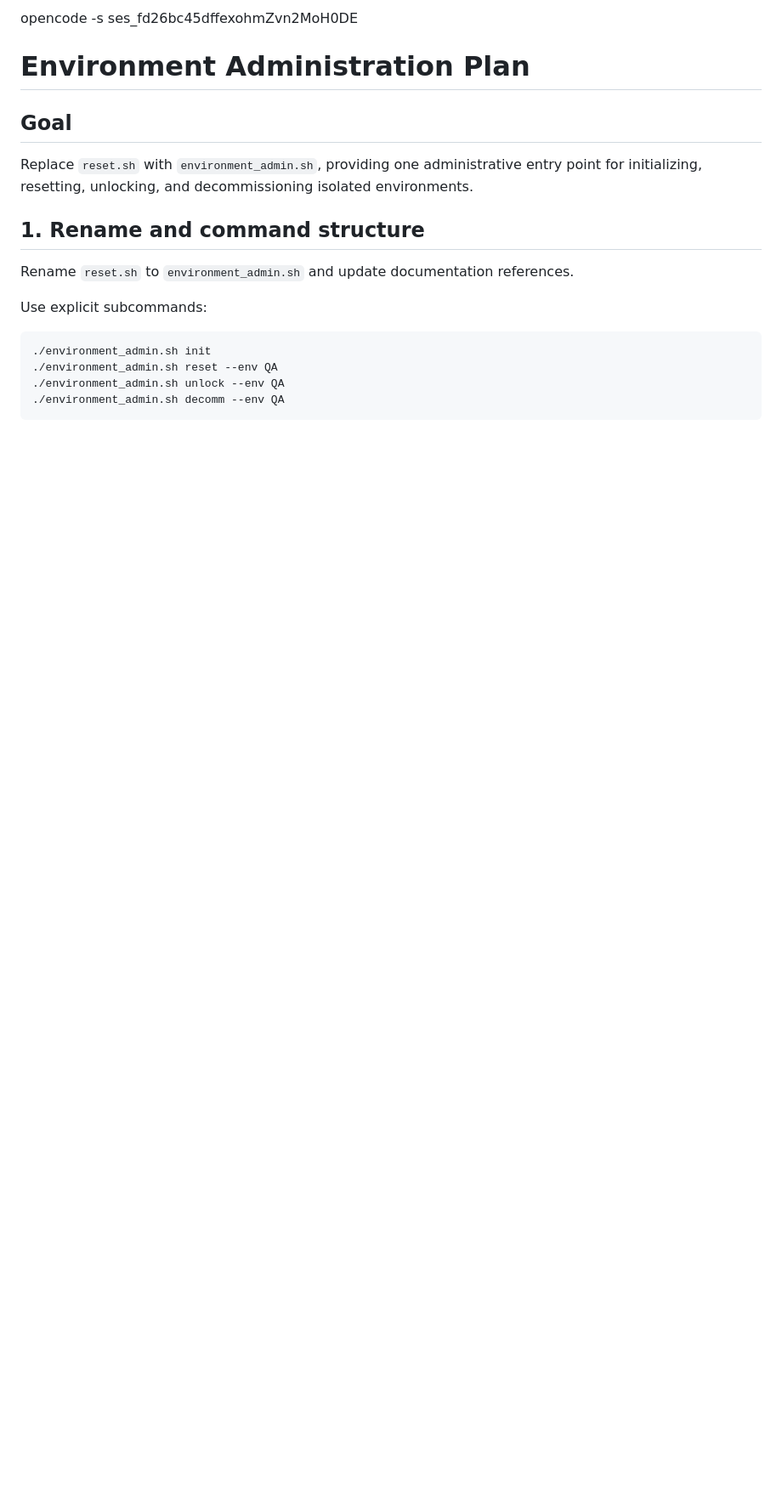
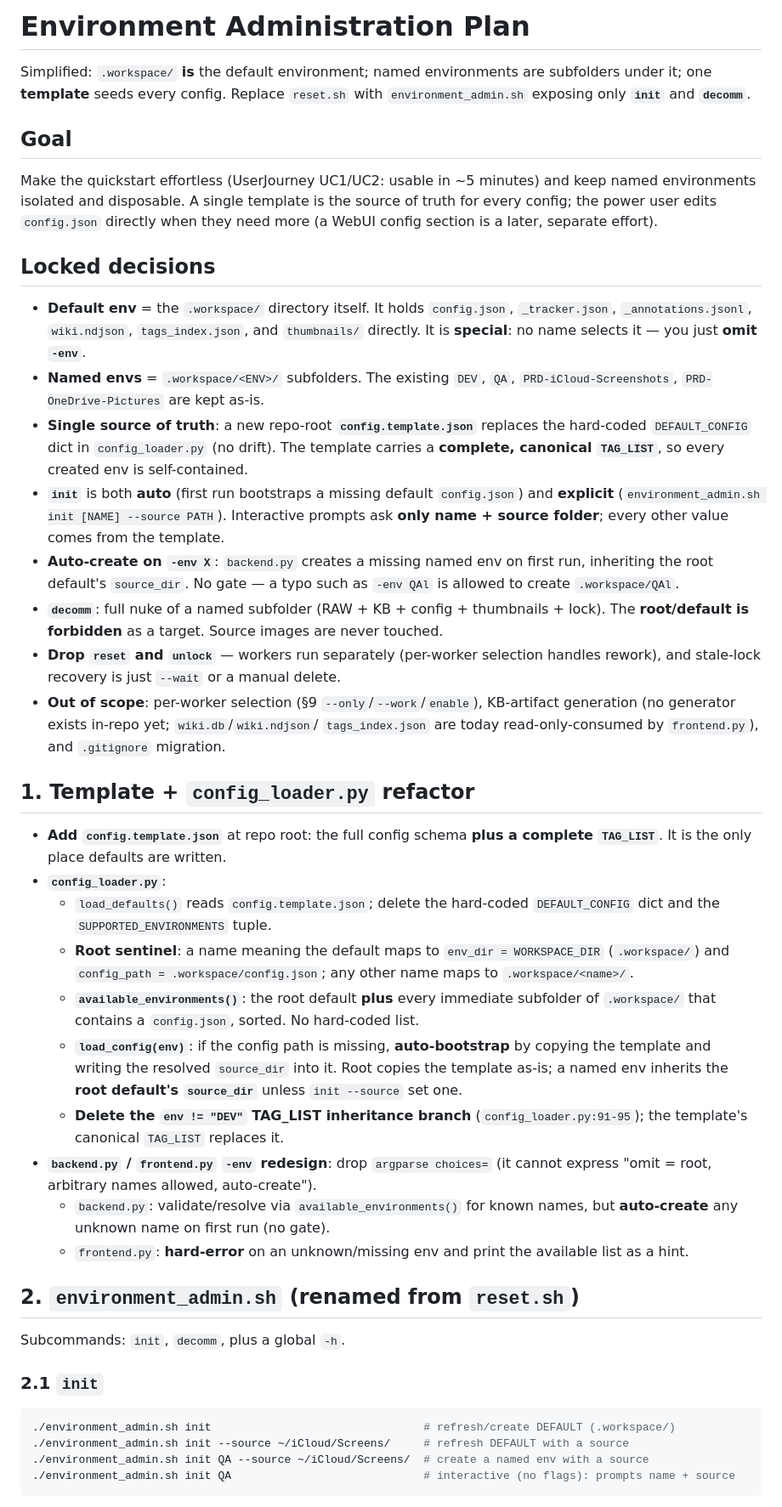
Before and after one commit to beckandwhite/VisionKB, a Markdown page: Plans/env_admin.md, the part around one of its changes. Shown at 85% size. Rendered like a GitHub page; blank space fills up the shorter version.

Commit message:
Environment Admin Plan refined

````diff
--- a/Plans/env_admin.md
+++ b/Plans/env_admin.md
@@ -1,22 +1,79 @@
-opencode -s ses_fd26bc45dffexohmZvn2MoH0DE
+# Environment Administration Plan
 
-
-
-# Environment Administration Plan
+Simplified: `.workspace/` **is** the default environment; named environments are
+subfolders under it; one **template** seeds every config. Replace `reset.sh` with
+`environment_admin.sh` exposing only **`init`** and **`decomm`**.
 
 ## Goal
 
-Replace `reset.sh` with `environment_admin.sh`, providing one administrative entry point for initializing, resetting, unlocking, and decommissioning isolated environments.
+Make the quickstart effortless (UserJourney UC1/UC2: usable in ~5 minutes) and keep
+named environments isolated and disposable. A single template is the source of truth
+for every config; the power user edits `config.json` directly when they need more
+(a WebUI config section is a later, separate effort).
 
-## 1. Rename and command structure
+## Locked decisions
 
-Rename `reset.sh` to `environment_admin.sh` and update documentation references.
+- **Default env** = the `.workspace/` directory itself. It holds `config.json`,
+  `_tracker.json`, `_annotations.jsonl`, `wiki.ndjson`, `tags_index.json`, and
+  `thumbnails/` directly. It is **special**: no name selects it — you just **omit
+  `-env`**.
+- **Named envs** = `.workspace/<ENV>/` subfolders. The existing `DEV`, `QA`,
+  `PRD-iCloud-Screenshots`, `PRD-OneDrive-Pictures` are kept as-is.
+- **Single source of truth**: a new repo-root **`config.template.json`** replaces
+  the hard-coded `DEFAULT_CONFIG` dict in `config_loader.py` (no drift). The
+  template carries a **complete, canonical `TAG_LIST`**, so every created env is
+  self-contained.
+- **`init`** is both **auto** (first run bootstraps a missing default `config.json`)
+  and **explicit** (`environment_admin.sh init [NAME] --source PATH`). Interactive
+  prompts ask **only name + source folder**; every other value comes from the
+  template.
+- **Auto-create on `-env X`**: `backend.py` creates a missing named env on first
+  run, inheriting the root default's `source_dir`. No gate — a typo such as
+  `-env QAl` is allowed to create `.workspace/QAl`.
+- **`decomm`**: full nuke of a named subfolder (RAW + KB + config + thumbnails +
+  lock). The **root/default is forbidden** as a target. Source images are never
+  touched.
+- **Drop `reset` and `unlock`** — workers run separately (per-worker selection
+  handles rework), and stale-lock recovery is just `--wait` or a manual delete.
+- **Out of scope**: per-worker selection (§9 `--only`/`--work`/`enable`),
+  KB-artifact generation (no generator exists in-repo yet; `wiki.db`/`wiki.ndjson`/
+  `tags_index.json` are today read-only-consumed by `frontend.py`), and
+  `.gitignore` migration.
 
-Use explicit subcommands:
+## 1. Template + `config_loader.py` refactor
 
+- **Add `config.template.json`** at repo root: the full config schema **plus a
+  complete `TAG_LIST`**. It is the only place defaults are written.
+- **`config_loader.py`**:
+   - `load_defaults()` reads `config.template.json`; delete the hard-coded
+     `DEFAULT_CONFIG` dict and the `SUPPORTED_ENVIRONMENTS` tuple.
+   - **Root sentinel**: a name meaning the default maps to `env_dir = WORKSPACE_DIR`
+     (`.workspace/`) and `config_path = .workspace/config.json`; any other name maps
+     to `.workspace/<name>/`.
+   - **`available_environments()`**: the root default **plus** every immediate
+     subfolder of `.workspace/` that contains a `config.json`, sorted. No hard-coded
+     list.
+   - **`load_config(env)`**: if the config path is missing, **auto-bootstrap** by
+     copying the template and writing the resolved `source_dir` into it. Root copies
+     the template as-is; a named env inherits the **root default's `source_dir`**
+     unless `init --source` set one.
+   - **Delete the `env != "DEV"` TAG_LIST inheritance branch** (`config_loader.py:91-95`);
+     the template's canonical `TAG_LIST` replaces it.
+- **`backend.py` / `frontend.py` `-env` redesign**: drop `argparse choices=`
+  (it cannot express "omit = root, arbitrary names allowed, auto-create").
+   - `backend.py`: validate/resolve via `available_environments()` for known names,
+     but **auto-create** any unknown name on first run (no gate).
+   - `frontend.py`: **hard-error** on an unknown/missing env and print the available
+     list as a hint.
+
+## 2. `environment_admin.sh` (renamed from `reset.sh`)
+
+Subcommands: `init`, `decomm`, plus a global `-h`.
+
+### 2.1 `init`
 ```bash
-./environment_admin.sh init
-./environment_admin.sh reset --env QA
-./environment_admin.sh unlock --env QA
-./environment_admin.sh decomm --env QA
+./environment_admin.sh init                                # refresh/create DEFAULT (.workspace/)
+./environment_admin.sh init --source ~/iCloud/Screens/     # refresh DEFAULT with a source
+./environment_admin.sh init QA --source ~/iCloud/Screens/  # create a named env with a source
+./environment_admin.sh init QA                             # interactive (no flags): prompts name + source
 ```
````
Also changed, not shown: other parts of Plans/env_admin.md (+62 -184 lines).
